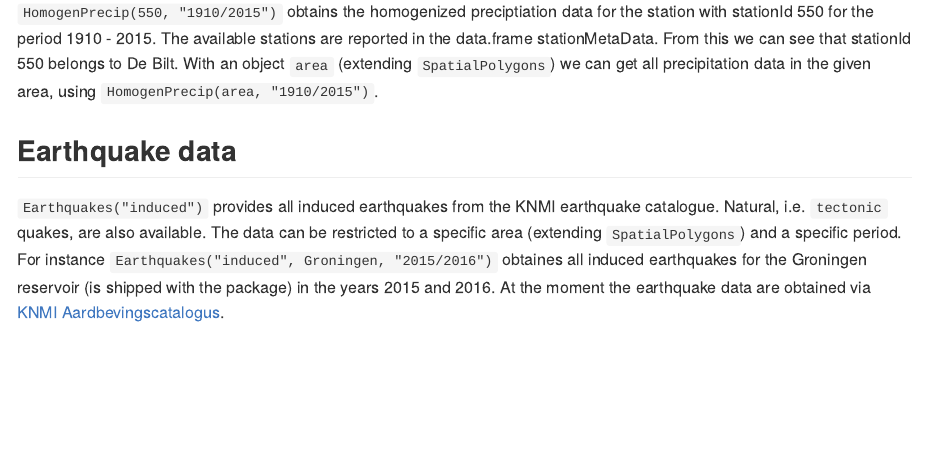
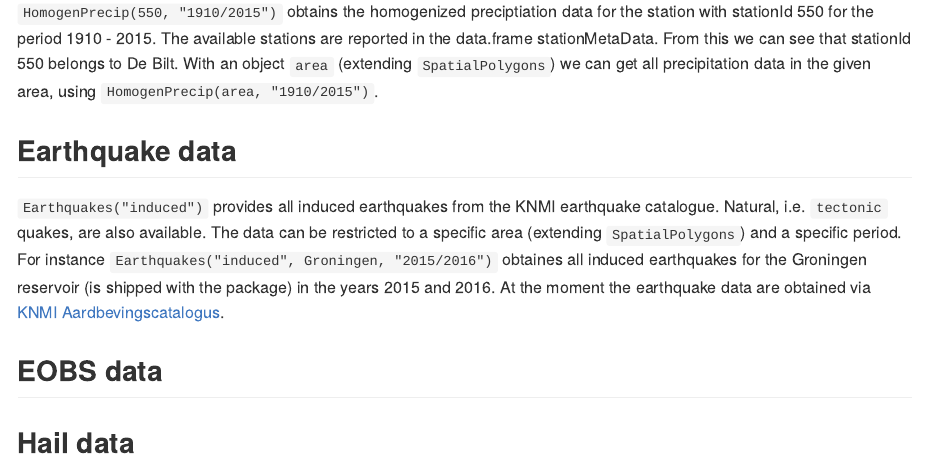
Before and after one commit to KNMI/knmiR, an R Markdown document (README.Rmd): the page in a window 1100 px wide, from 330 px down. The pictures show the output file README.md that the author committed with the source, drawn offline in the style of GitHub; badge pictures from the web are left out.

Commit message:
EOBS and Hail data should be in the next version

```diff
--- a/README.Rmd
+++ b/README.Rmd
@@ -30,3 +30,7 @@ To use this data please cite [Buishand et al. (2013): Homogeneity of precipitati
 
 ## Earthquake data
 `Earthquakes("induced")` provides all induced earthquakes from the KNMI earthquake catalogue. Natural, i.e. `tectonic` quakes, are also available. The data can be restricted to a specific area (extending `SpatialPolygons`) and a specific period. For instance `Earthquakes("induced", Groningen, "2015/2016")` obtaines all induced earthquakes for the Groningen reservoir (is shipped with the package) in the years 2015 and 2016. At the moment the earthquake data are obtained via [KNMI Aardbevingscatalogus](https://www.knmi.nl/kennis-en-datacentrum/dataset/aardbevingscatalogus).
+
+## EOBS data
+
+## Hail data
```
Also changed, not shown: README.md.
